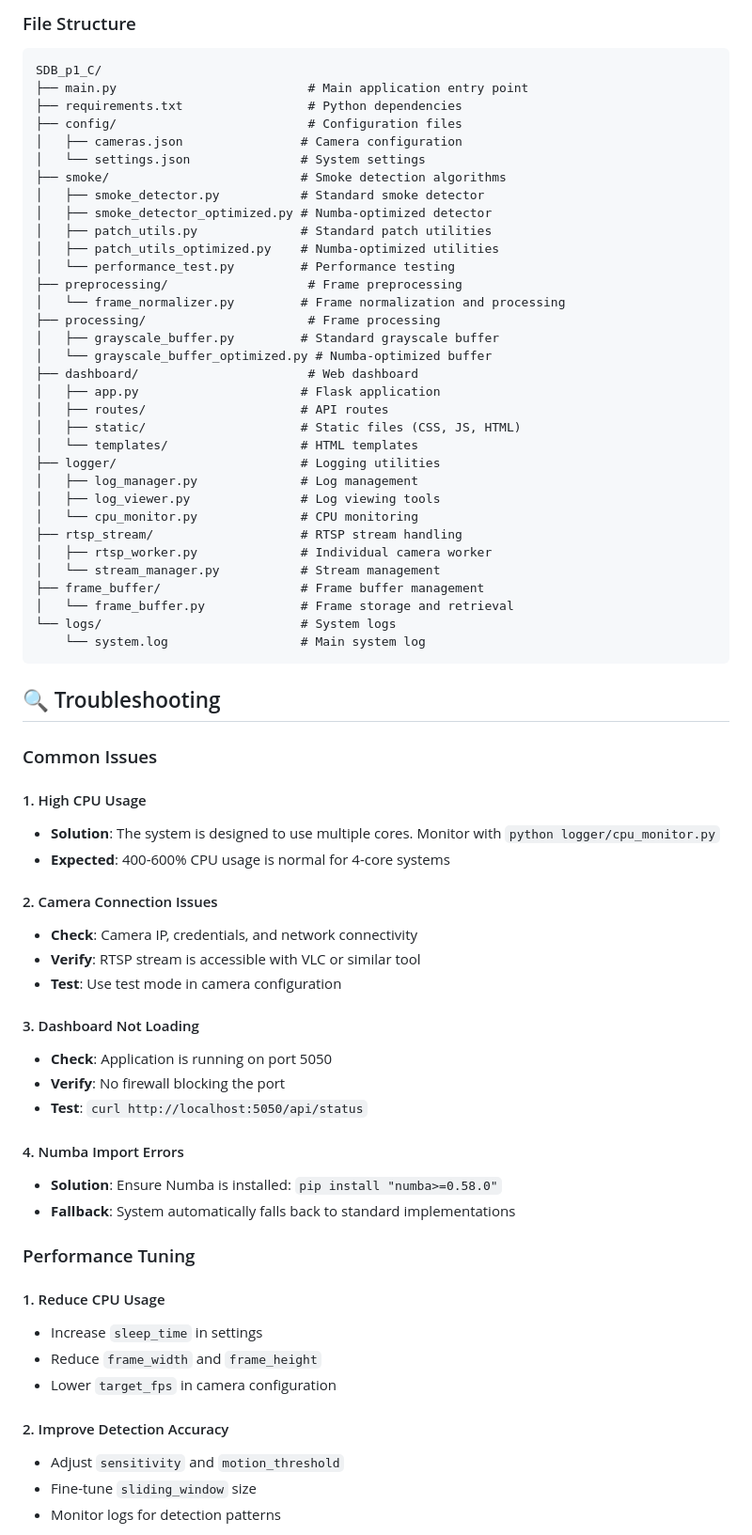
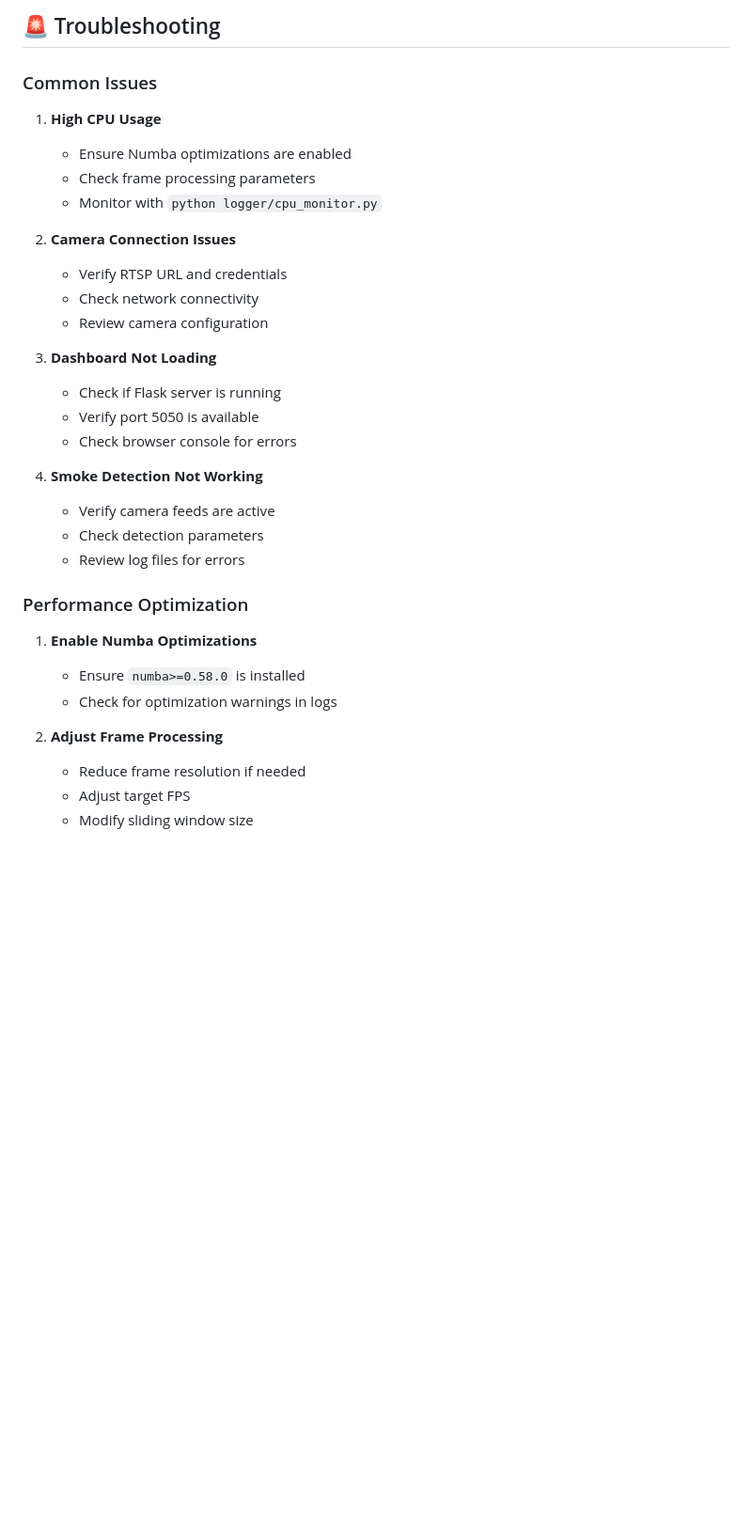
Before and after one commit to drhayeshesse/SDB_p1_C, a Markdown page: README.md, the part around one of its changes. Shown at 94% size. Rendered like a GitHub page; blank space fills up the shorter version.

Commit message:
Update README with comprehensive documentation and improved structure

````diff
--- a/README.md
+++ b/README.md
@@ -183,71 +184,35 @@ Camera Feed → Frame Normalizer → Smoke Detector → Frame Buffer → Dashboa
-### File Structure
-```
-SDB_p1_C/
-├── main.py                          # Main application entry point
-├── requirements.txt                 # Python dependencies
-├── config/                          # Configuration files
-│   ├── cameras.json                # Camera configuration
-│   └── settings.json               # System settings
-├── smoke/                          # Smoke detection algorithms
-│   ├── smoke_detector.py           # Standard smoke detector
-│   ├── smoke_detector_optimized.py # Numba-optimized detector
-│   ├── patch_utils.py              # Standard patch utilities
-│   ├── patch_utils_optimized.py    # Numba-optimized utilities
-│   └── performance_test.py         # Performance testing
-├── preprocessing/                   # Frame preprocessing
-│   └── frame_normalizer.py         # Frame normalization and processing
-├── processing/                      # Frame processing
-│   ├── grayscale_buffer.py         # Standard grayscale buffer
-│   └── grayscale_buffer_optimized.py # Numba-optimized buffer
-├── dashboard/                       # Web dashboard
-│   ├── app.py                      # Flask application
-│   ├── routes/                     # API routes
-│   ├── static/                     # Static files (CSS, JS, HTML)
-│   └── templates/                  # HTML templates
-├── logger/                         # Logging utilities
-│   ├── log_manager.py              # Log management
-│   ├── log_viewer.py               # Log viewing tools
-│   └── cpu_monitor.py              # CPU monitoring
-├── rtsp_stream/                    # RTSP stream handling
-│   ├── rtsp_worker.py              # Individual camera worker
-│   └── stream_manager.py           # Stream management
-├── frame_buffer/                   # Frame buffer management
-│   └── frame_buffer.py             # Frame storage and retrieval
-└── logs/                           # System logs
-    └── system.log                  # Main system log
-```
-
-## 🔍 Troubleshooting
+## 🚨 Troubleshooting
 
 ### Common Issues
 
-#### 1. High CPU Usage
-- **Solution**: The system is designed to use multiple cores. Monitor with `python logger/cpu_monitor.py`
-- **Expected**: 400-600% CPU usage is normal for 4-core systems
+1. **High CPU Usage**
+   - Ensure Numba optimizations are enabled
+   - Check frame processing parameters
+   - Monitor with `python logger/cpu_monitor.py`
 
-#### 2. Camera Connection Issues
-- **Check**: Camera IP, credentials, and network connectivity
-- **Verify**: RTSP stream is accessible with VLC or similar tool
-- **Test**: Use test mode in camera configuration
+2. **Camera Connection Issues**
+   - Verify RTSP URL and credentials
+   - Check network connectivity
+   - Review camera configuration
 
-#### 3. Dashboard Not Loading
-- **Check**: Application is running on port 5050
-- **Verify**: No firewall blocking the port
-- **Test**: `curl http://localhost:5050/api/status`
+3. **Dashboard Not Loading**
+   - Check if Flask server is running
+   - Verify port 5050 is available
+   - Check browser console for errors
 
-#### 4. Numba Import Errors
-- **Solution**: Ensure Numba is installed: `pip install "numba>=0.58.0"`
-- **Fallback**: System automatically falls back to standard implementations
+4. **Smoke Detection Not Working**
+   - Verify camera feeds are active
+   - Check detection parameters
+   - Review log files for errors
 
-### Performance Tuning
+### Performance Optimization
 
-#### 1. Reduce CPU Usage
-- Increase `sleep_time` in settings
-- Reduce `frame_width` and `frame_height`
-- Lower `target_fps` in camera configuration
+1. **Enable Numba Optimizations**
+   - Ensure `numba>=0.58.0` is installed
+   - Check for optimization warnings in logs
 
-#### 2. Improve Detection Accuracy
-- Adjust `sensitivity` and `motion_threshold`
-- Fine-tune `sliding_window` size
-- Monitor logs for detection patterns
+2. **Adjust Frame Processing**
+   - Reduce frame resolution if needed
+   - Adjust target FPS
+   - Modify sliding window size
 
````
Also changed, not shown: other parts of README.md (+138 -174 lines).
